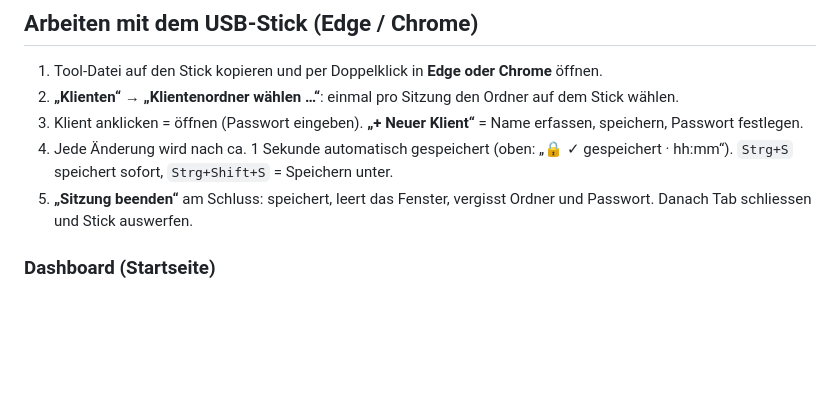
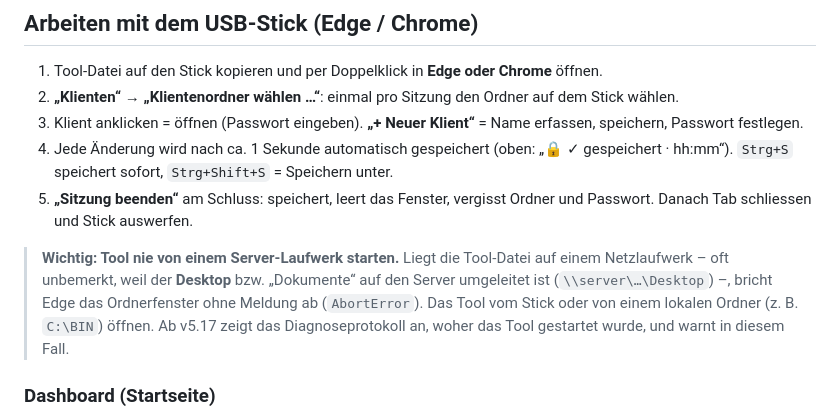
Before and after one commit to erwachsenenbildungdidaktik-blip/Claude-Vibe-Coding, a Markdown page: README.md, the part around the change. GitHub-like rendering; blank space fills up the shorter version.

Commit message:
Anleitung: Tool nicht vom Server-Laufwerk starten (Ordnerzugriff bricht ab)
Co-Authored-By: Claude Opus 5.5 <noreply@anthropic.com>
Claude-Session: https://claude.ai/code/session_01CJ2hZQmEURNzP7vNbhaz4q

```diff
--- a/README.md
+++ b/README.md
@@ -12,6 +12,12 @@ Die Tool-Datei selbst liegt bewusst **nicht** in diesem Repository.
    `Strg+S` speichert sofort, `Strg+Shift+S` = Speichern unter.
 5. **„Sitzung beenden“** am Schluss: speichert, leert das Fenster, vergisst Ordner und Passwort.
    Danach Tab schliessen und Stick auswerfen.
+
+> **Wichtig: Tool nie von einem Server-Laufwerk starten.** Liegt die Tool-Datei auf einem
+> Netzlaufwerk – oft unbemerkt, weil der **Desktop** bzw. „Dokumente“ auf den Server umgeleitet
+> ist (`\\server\…\Desktop`) –, bricht Edge das Ordnerfenster ohne Meldung ab (`AbortError`).
+> Das Tool vom Stick oder von einem lokalen Ordner (z. B. `C:\BIN`) öffnen.
+> Ab v5.17 zeigt das Diagnoseprotokoll an, woher das Tool gestartet wurde, und warnt in diesem Fall.
 
 ### Dashboard (Startseite)
 - Zeigt alle TN im Klientenordner: Gantt-Diagramm (Zeitfenster passt sich automatisch an: vom frühesten Start bis zum spätesten Ende aller laufenden TN, dazu geplante TN ab 4 Wochen vor Start und beendete bis 2 Wochen nach Ende; rote Heute-Linie), Stand pro TN, Kennzahlen.
```
